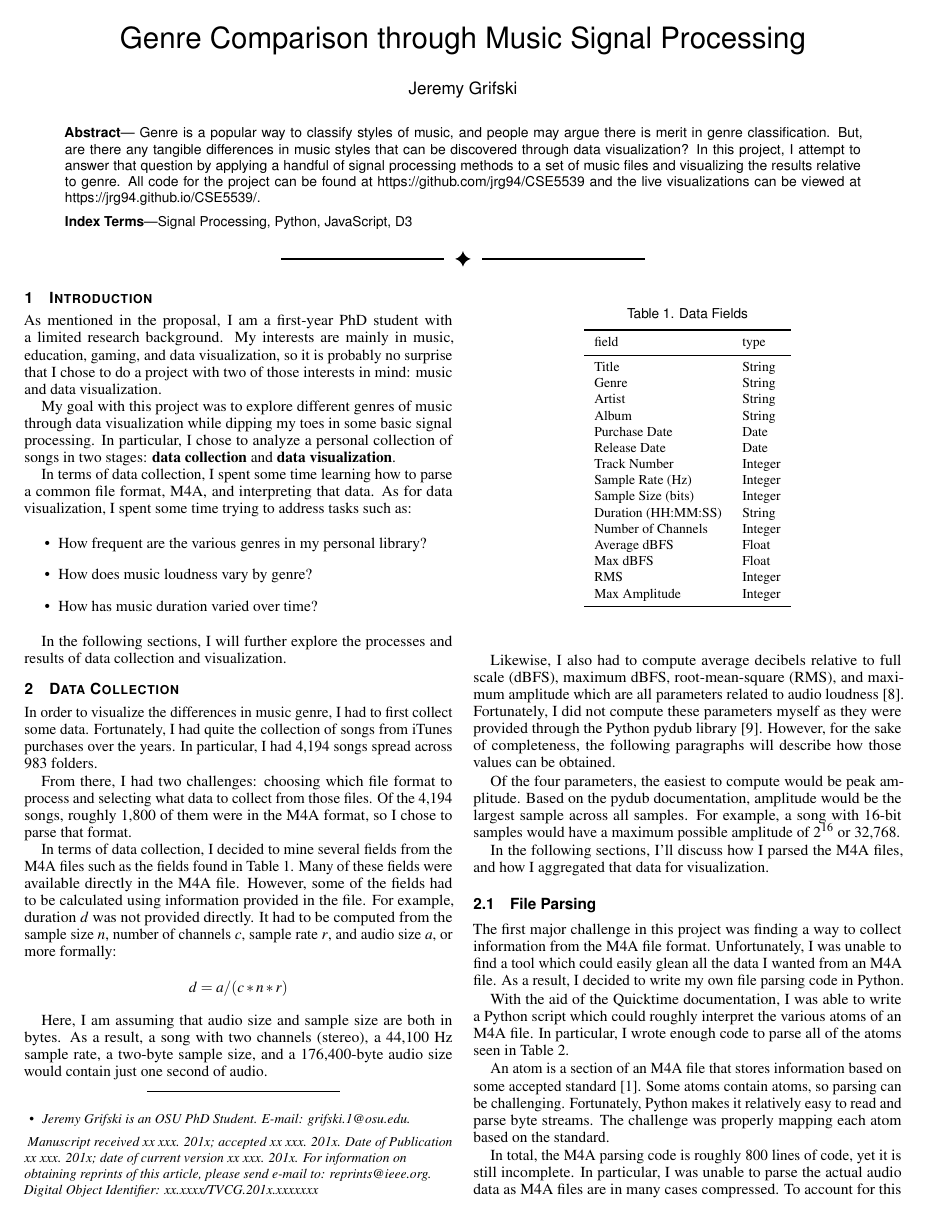
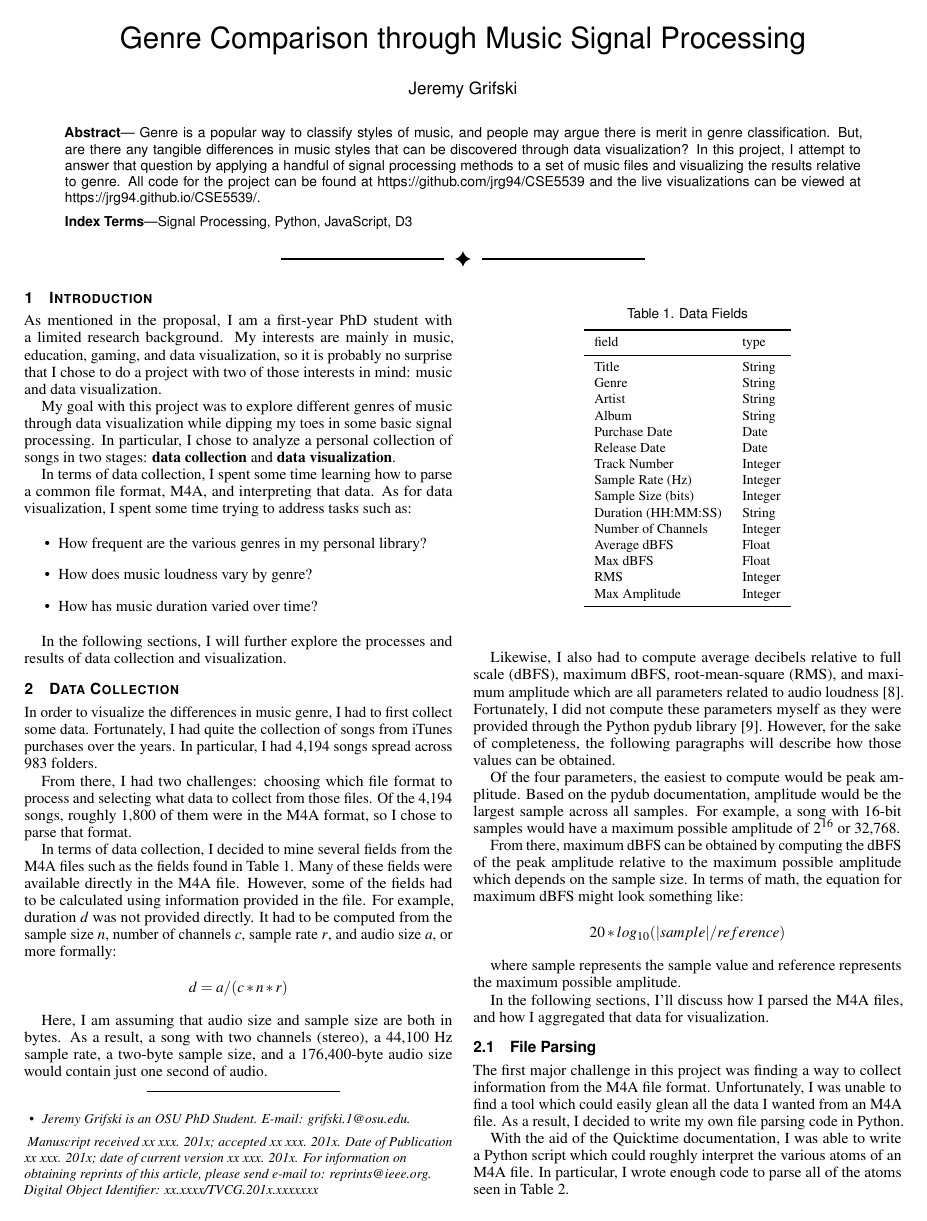
Before and after one commit to jrg94/CSE5539, a LaTeX document (term-project/report/report.tex): page 1 of 4. Compiled offline with pdfLaTeX.

Commit message:
Added max dBFS equation

```diff
--- a/term-project/report/report.tex
+++ b/term-project/report/report.tex
@@ -232,6 +232,16 @@ Of the four parameters, the easiest to compute would be peak amplitude. Based
 on the pydub documentation, amplitude would be the largest sample across
 all samples. For example, a song with 16-bit samples would have a maximum
 possible amplitude of $2 ^ {16}$ or 32,768.
+
+From there, maximum dBFS can be obtained by computing the dBFS of the peak
+amplitude relative to the maximum possible amplitude which depends on the
+sample size. In terms of math, the equation for maximum dBFS might look
+something like:
+
+\[ 20 * log_{10}( | sample | / reference ) \]
+
+where sample represents the sample value and reference represents the maximum
+possible amplitude.
 
 In the following sections, I'll discuss how I parsed the M4A files, and how
 I aggregated that data for visualization.
```
Also changed, not shown: term-project/report/report.pdf.
